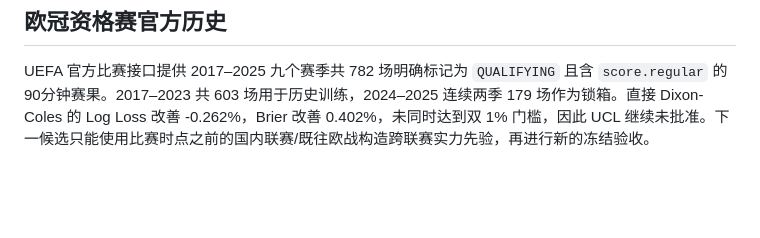
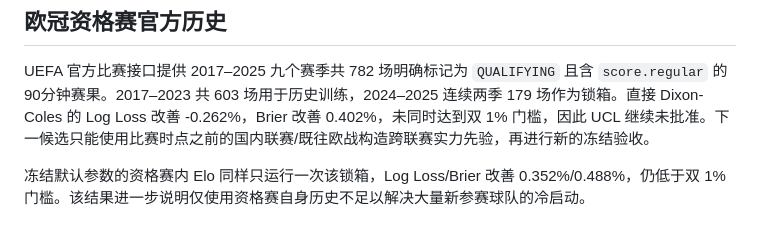
Before and after one commit to l2938002432-hub/jingcai-model, a Markdown page: docs/validation/multi-league-baseline-2026-07-22.md, the part around the change. GitHub-like rendering; blank space fills up the shorter version.

Commit message:
docs: record UCL Elo lockbox result

```diff
--- a/docs/validation/multi-league-baseline-2026-07-22.md
+++ b/docs/validation/multi-league-baseline-2026-07-22.md
@@ -23,3 +23,5 @@
 ## 欧冠资格赛官方历史
 
 UEFA 官方比赛接口提供 2017–2025 九个赛季共 782 场明确标记为 `QUALIFYING` 且含 `score.regular` 的90分钟赛果。2017–2023 共 603 场用于历史训练，2024–2025 连续两季 179 场作为锁箱。直接 Dixon-Coles 的 Log Loss 改善 -0.262%，Brier 改善 0.402%，未同时达到双 1% 门槛，因此 UCL 继续未批准。下一候选只能使用比赛时点之前的国内联赛/既往欧战构造跨联赛实力先验，再进行新的冻结验收。
+
+冻结默认参数的资格赛内 Elo 同样只运行一次该锁箱，Log Loss/Brier 改善 0.352%/0.488%，仍低于双 1% 门槛。该结果进一步说明仅使用资格赛自身历史不足以解决大量新参赛球队的冷启动。
```
